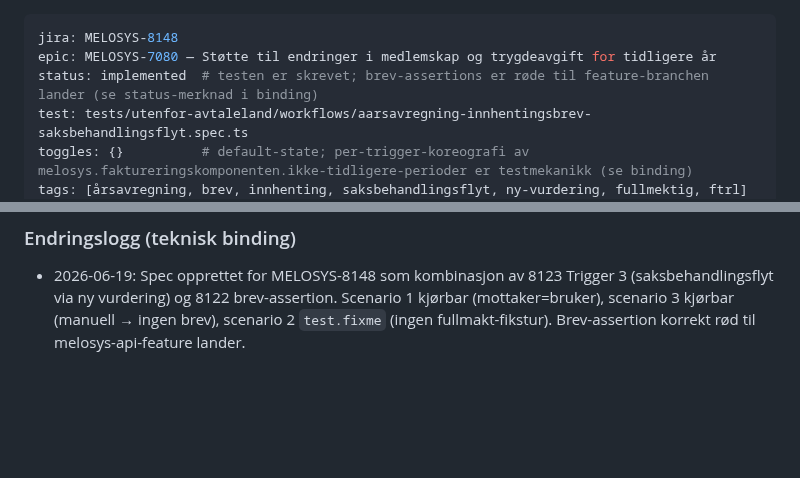
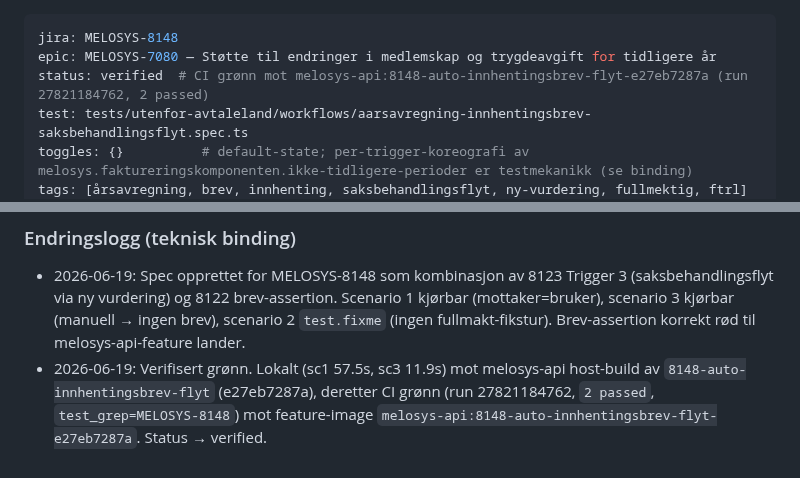
Before and after one commit to navikt/melosys-e2e-tests, a Markdown page: specs/aarsavregning-innhentingsbrev-saksbehandlingsflyt.md, 2 parts joined by grey strips. Rendered like a GitHub page; blank space fills up the shorter version.

Commit message:
MELOSYS-8148 Spec status: verified (CI grønn mot feature-image)
CI run 27821184762: 2 passed mot melosys-api:8148-auto-innhentingsbrev-flyt-e27eb7287a
(test_grep=MELOSYS-8148). Lokalt grønt forut (sc1 57.5s, sc3 11.9s).

```diff
--- a/specs/aarsavregning-innhentingsbrev-saksbehandlingsflyt.md
+++ b/specs/aarsavregning-innhentingsbrev-saksbehandlingsflyt.md
@@ -1,7 +1,7 @@
 ---
 jira: MELOSYS-8148
 epic: MELOSYS-7080 — Støtte til endringer i medlemskap og trygdeavgift for tidligere år
-status: implemented  # testen er skrevet; brev-assertions er røde til feature-branchen lander (se status-merknad i binding)
+status: verified  # CI grønn mot melosys-api:8148-auto-innhentingsbrev-flyt-e27eb7287a (run 27821184762, 2 passed)
 test: tests/utenfor-avtaleland/workflows/aarsavregning-innhentingsbrev-saksbehandlingsflyt.spec.ts
 toggles: {}          # default-state; per-trigger-koreografi av melosys.faktureringskomponenten.ikke-tidligere-perioder er testmekanikk (se binding)
 tags: [årsavregning, brev, innhenting, saksbehandlingsflyt, ny-vurdering, fullmektig, ftrl]
@@ -235,5 +235,9 @@ treffer aktive prosessinstanser.
   via ny vurdering) og 8122 brev-assertion. Scenario 1 kjørbar (mottaker=bruker), scenario 3 kjørbar
   (manuell → ingen brev), scenario 2 `test.fixme` (ingen fullmakt-fikstur). Brev-assertion korrekt
   rød til melosys-api-feature lander.
+- 2026-06-19: Verifisert grønn. Lokalt (sc1 57.5s, sc3 11.9s) mot melosys-api host-build av
+  `8148-auto-innhentingsbrev-flyt` (e27eb7287a), deretter CI grønn (run 27821184762, `2 passed`,
+  `test_grep=MELOSYS-8148`) mot feature-image `melosys-api:8148-auto-innhentingsbrev-flyt-e27eb7287a`.
+  Status → verified.
 </content>
 </invoke>
```
